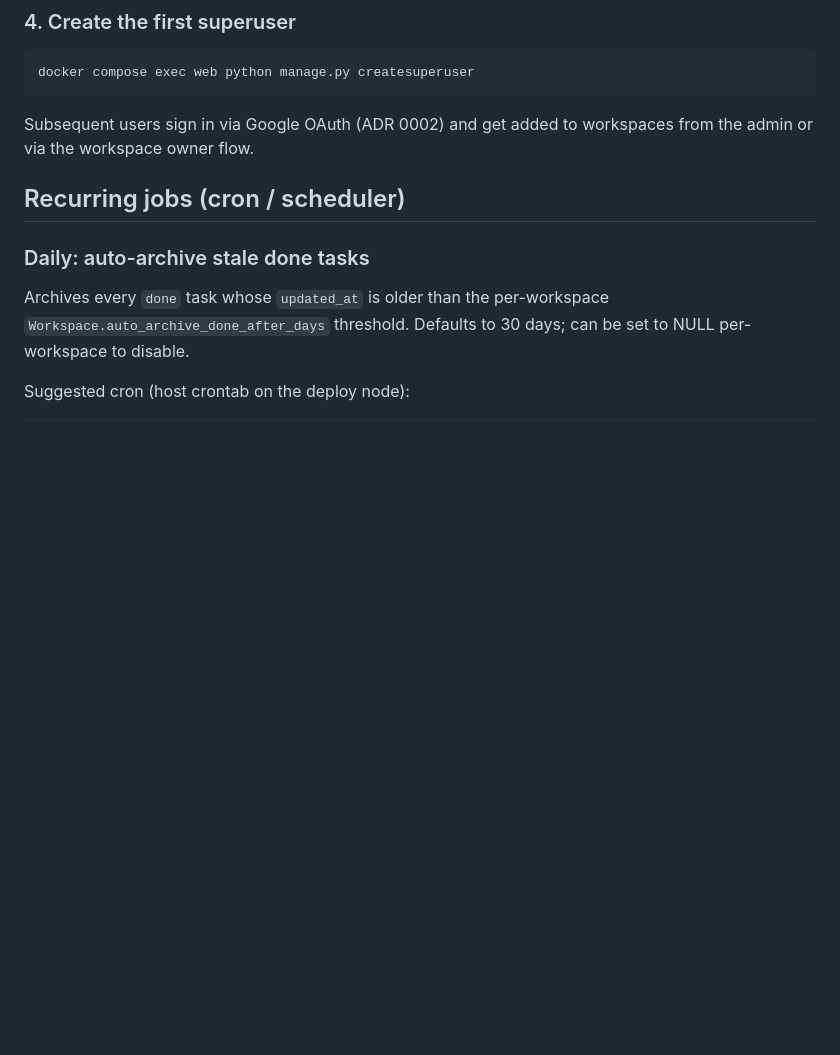
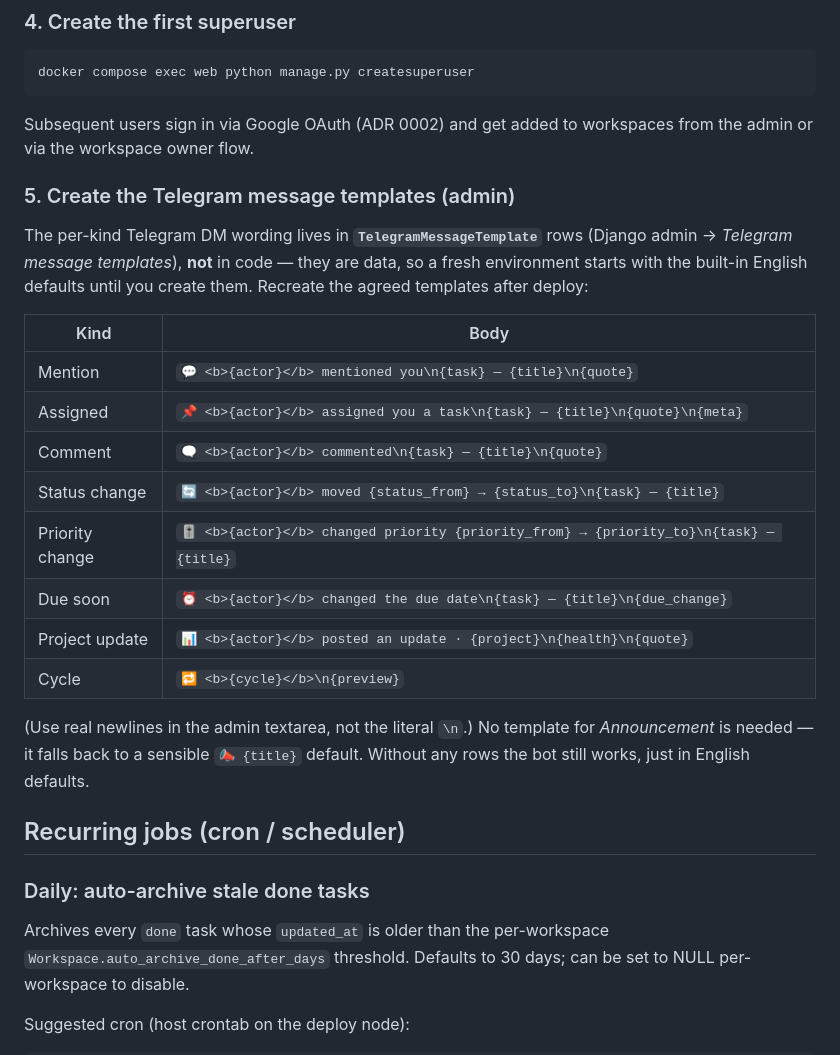
Before and after one commit to voxquietam/acta, a Markdown page: docs/operations.md, the part around the change. Drawn GitHub-style; blank space fills up the shorter version.

Commit message:
docs(operations): note Telegram template setup as a one-time deploy step

```diff
--- a/docs/operations.md
+++ b/docs/operations.md
@@ -52,6 +52,28 @@ docker compose exec web python manage.py createsuperuser
 
 Subsequent users sign in via Google OAuth (ADR 0002) and get added to
 workspaces from the admin or via the workspace owner flow.
+
+### 5. Create the Telegram message templates (admin)
+
+The per-kind Telegram DM wording lives in **`TelegramMessageTemplate`**
+rows (Django admin → *Telegram message templates*), **not** in code — they
+are data, so a fresh environment starts with the built-in English defaults
+until you create them. Recreate the agreed templates after deploy:
+
+| Kind | Body |
+|------|------|
+| Mention | `💬 <b>{actor}</b> mentioned you\n{task} — {title}\n{quote}` |
+| Assigned | `📌 <b>{actor}</b> assigned you a task\n{task} — {title}\n{quote}\n{meta}` |
+| Comment | `🗨️ <b>{actor}</b> commented\n{task} — {title}\n{quote}` |
+| Status change | `🔄 <b>{actor}</b> moved {status_from} → {status_to}\n{task} — {title}` |
+| Priority change | `🎚️ <b>{actor}</b> changed priority {priority_from} → {priority_to}\n{task} — {title}` |
+| Due soon | `⏰ <b>{actor}</b> changed the due date\n{task} — {title}\n{due_change}` |
+| Project update | `📊 <b>{actor}</b> posted an update · {project}\n{health}\n{quote}` |
+| Cycle | `🔁 <b>{cycle}</b>\n{preview}` |
+
+(Use real newlines in the admin textarea, not the literal `\n`.) No template
+for *Announcement* is needed — it falls back to a sensible `📣 {title}`
+default. Without any rows the bot still works, just in English defaults.
 
 ## Recurring jobs (cron / scheduler)
 
```
